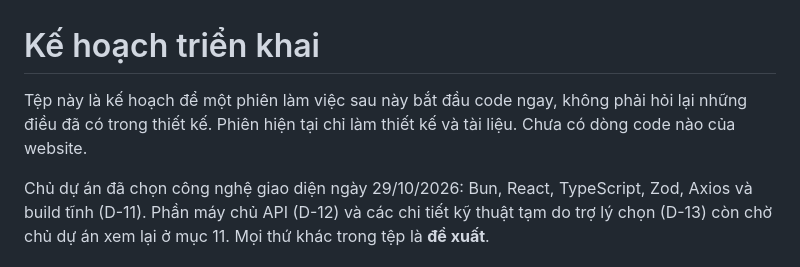
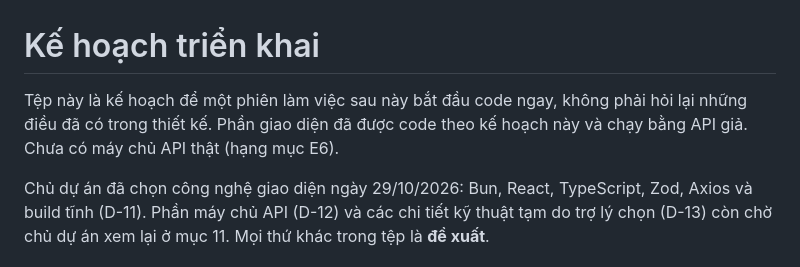
Before and after one commit to giang6283623/website-game, a Markdown page: docs/design-handoff/IMPLEMENTATION-PLAN.md, the part around the change. Rendered like a GitHub page.

```diff
--- a/docs/design-handoff/IMPLEMENTATION-PLAN.md
+++ b/docs/design-handoff/IMPLEMENTATION-PLAN.md
@@ -1,6 +1,6 @@
 # Kế hoạch triển khai
 
-Tệp này là kế hoạch để một phiên làm việc sau này bắt đầu code ngay, không phải hỏi lại những điều đã có trong thiết kế. Phiên hiện tại chỉ làm thiết kế và tài liệu. Chưa có dòng code nào của website.
+Tệp này là kế hoạch để một phiên làm việc sau này bắt đầu code ngay, không phải hỏi lại những điều đã có trong thiết kế. Phần giao diện đã được code theo kế hoạch này và chạy bằng API giả. Chưa có máy chủ API thật (hạng mục E6).
 
 Chủ dự án đã chọn công nghệ giao diện ngày 29/10/2026: Bun, React, TypeScript, Zod, Axios và build tĩnh (D-11). Phần máy chủ API (D-12) và các chi tiết kỹ thuật tạm do trợ lý chọn (D-13) còn chờ chủ dự án xem lại ở mục 11. Mọi thứ khác trong tệp là **đề xuất**.
 
```
Also changed, not shown: docs/CONTEXT.md (+4 -4 lines).
